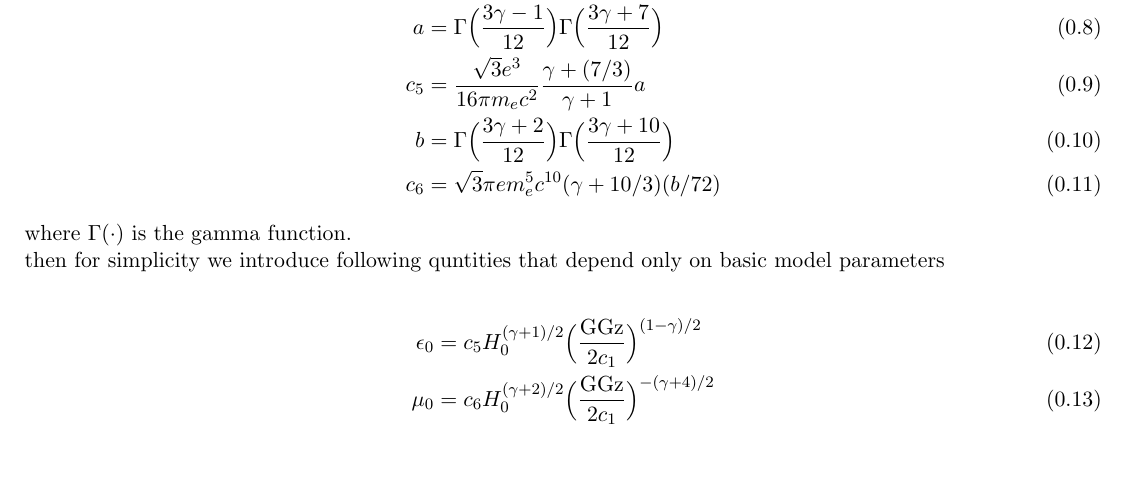
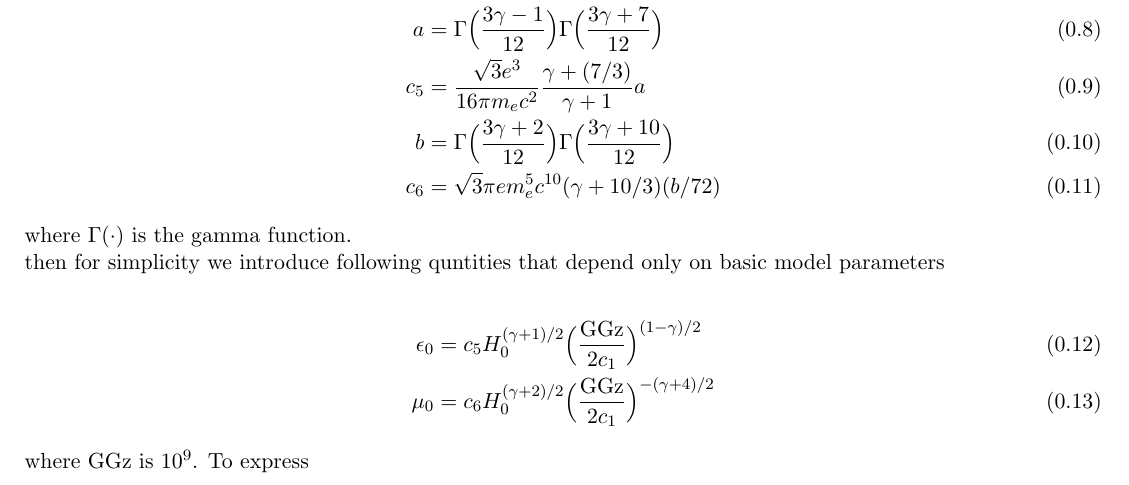
Before and after one commit to vsevolodnedora/sideprojects, a LaTeX book (radio/main.tex): part of page 3 of 5, cut so that both start at the same text. Compiled offline with pdfLaTeX; an older LaTeX class or package is replaced by its successor.

Commit message:
updated .tex files and latest plots

```diff
--- a/radio/main.tex
+++ b/radio/main.tex
@@ -147,6 +147,8 @@ then for simplicity we introduce following quntities that depend only on basic m
     \mu_0 &= c_6 H_0^{(\gamma + 2)/2} \Big(\frac{\text{GGz}}{2 c_1}\Big)^{-(\gamma+4)/2}
 \end{align}
 
+where GGz is $10^9$. To express
+
 
 
 
```
